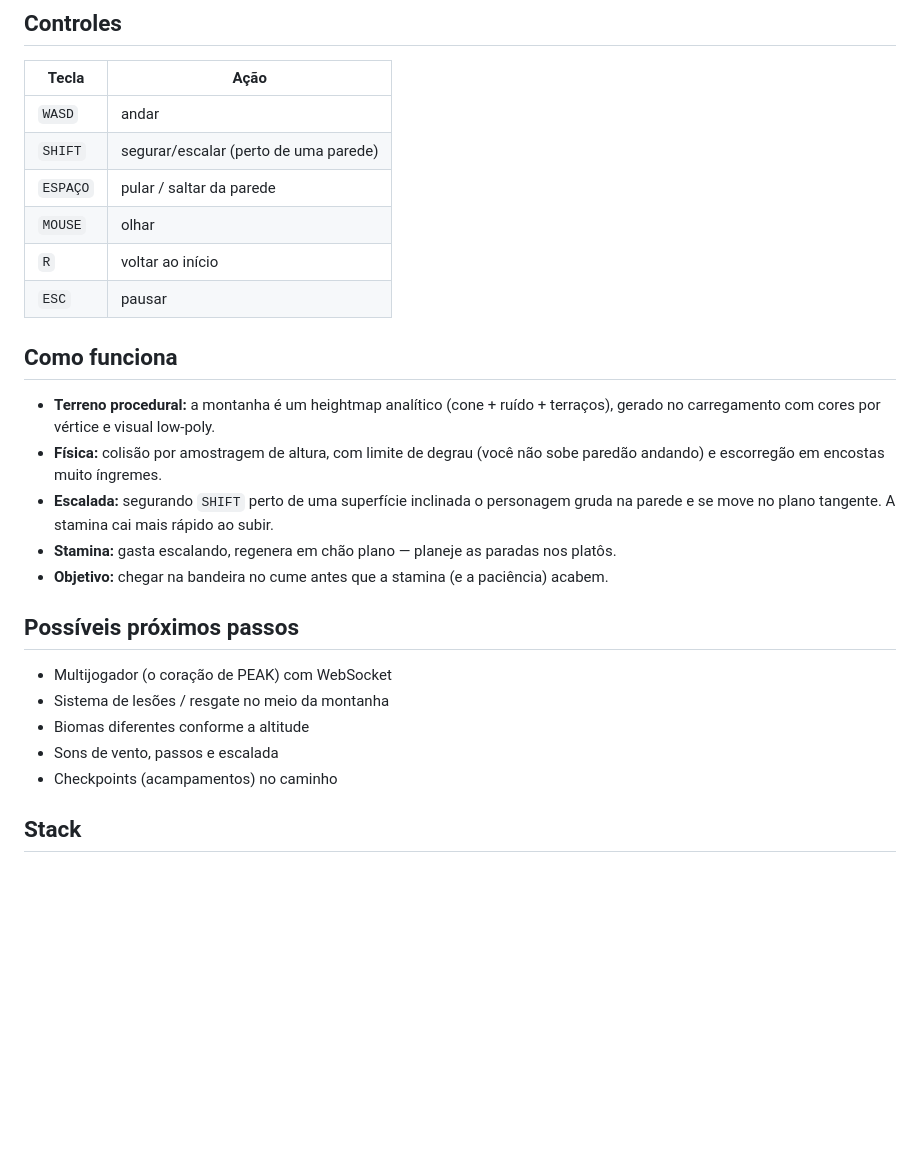
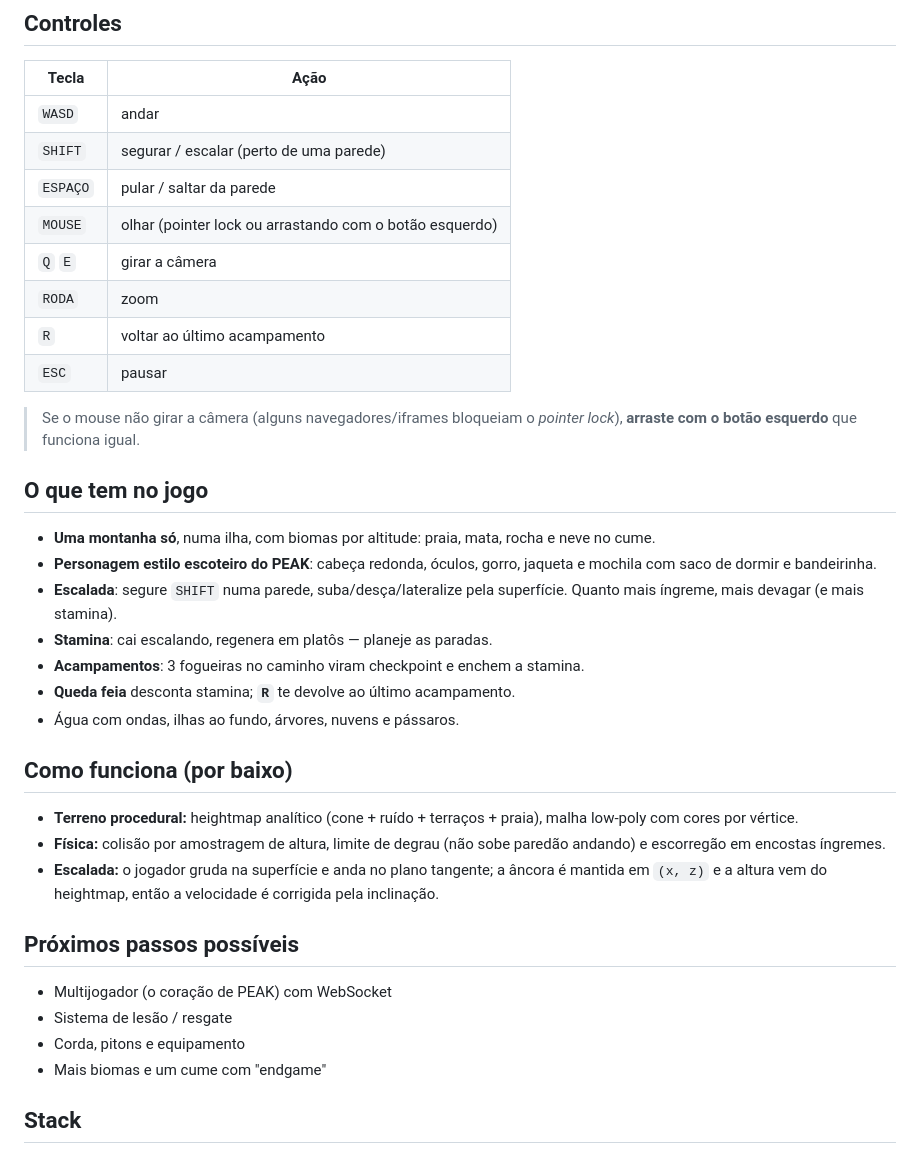
Before and after one commit to guilhermejesus777/jogoPEAK-teste1, a Markdown page: README.md, the part around one of its changes. Rendered like a GitHub page; blank space fills up the shorter version.

```diff
--- a/README.md
+++ b/README.md
@@ -30,30 +30,44 @@ Também dá para abrir o `index.html` direto — precisa de internet só para ca
 | Tecla | Ação |
 | --- | --- |
 | `WASD` | andar |
-| `SHIFT` | segurar/escalar (perto de uma parede) |
+| `SHIFT` | segurar / escalar (perto de uma parede) |
 | `ESPAÇO` | pular / saltar da parede |
-| `MOUSE` | olhar |
-| `R` | voltar ao início |
+| `MOUSE` | olhar (pointer lock ou arrastando com o botão esquerdo) |
+| `Q` `E` | girar a câmera |
+| `RODA` | zoom |
+| `R` | voltar ao último acampamento |
 | `ESC` | pausar |
 
-## Como funciona
+> Se o mouse não girar a câmera (alguns navegadores/iframes bloqueiam o *pointer lock*),
+> **arraste com o botão esquerdo** que funciona igual.
 
-- **Terreno procedural:** a montanha é um heightmap analítico (cone + ruído + terraços),
-  gerado no carregamento com cores por vértice e visual low-poly.
-- **Física:** colisão por amostragem de altura, com limite de degrau (você não sobe paredão andando)
-  e escorregão em encostas muito íngremes.
-- **Escalada:** segurando `SHIFT` perto de uma superfície inclinada o personagem gruda na parede
-  e se move no plano tangente. A stamina cai mais rápido ao subir.
-- **Stamina:** gasta escalando, regenera em chão plano — planeje as paradas nos platôs.
-- **Objetivo:** chegar na bandeira no cume antes que a stamina (e a paciência) acabem.
+## O que tem no jogo
 
-## Possíveis próximos passos
+- **Uma montanha só**, numa ilha, com biomas por altitude: praia, mata, rocha e neve no cume.
+- **Personagem estilo escoteiro do PEAK**: cabeça redonda, óculos, gorro, jaqueta e mochila com
+  saco de dormir e bandeirinha.
+- **Escalada**: segure `SHIFT` numa parede, suba/desça/lateralize pela superfície.
+  Quanto mais íngreme, mais devagar (e mais stamina).
+- **Stamina**: cai escalando, regenera em platôs — planeje as paradas.
+- **Acampamentos**: 3 fogueiras no caminho viram checkpoint e enchem a stamina.
+- **Queda feia** desconta stamina; **`R`** te devolve ao último acampamento.
+- Água com ondas, ilhas ao fundo, árvores, nuvens e pássaros.
+
+## Como funciona (por baixo)
+
+- **Terreno procedural:** heightmap analítico (cone + ruído + terraços + praia),
+  malha low-poly com cores por vértice.
+- **Física:** colisão por amostragem de altura, limite de degrau (não sobe paredão andando)
+  e escorregão em encostas íngremes.
+- **Escalada:** o jogador gruda na superfície e anda no plano tangente; a âncora é mantida em
+  `(x, z)` e a altura vem do heightmap, então a velocidade é corrigida pela inclinação.
+
+## Próximos passos possíveis
 
 - Multijogador (o coração de PEAK) com WebSocket
-- Sistema de lesões / resgate no meio da montanha
-- Biomas diferentes conforme a altitude
-- Sons de vento, passos e escalada
-- Checkpoints (acampamentos) no caminho
+- Sistema de lesão / resgate
+- Corda, pitons e equipamento
+- Mais biomas e um cume com "endgame"
 
 ## Stack
 
```
Also changed, not shown: other parts of README.md (+3 -3 lines), preview.jpg, 1 other file.
